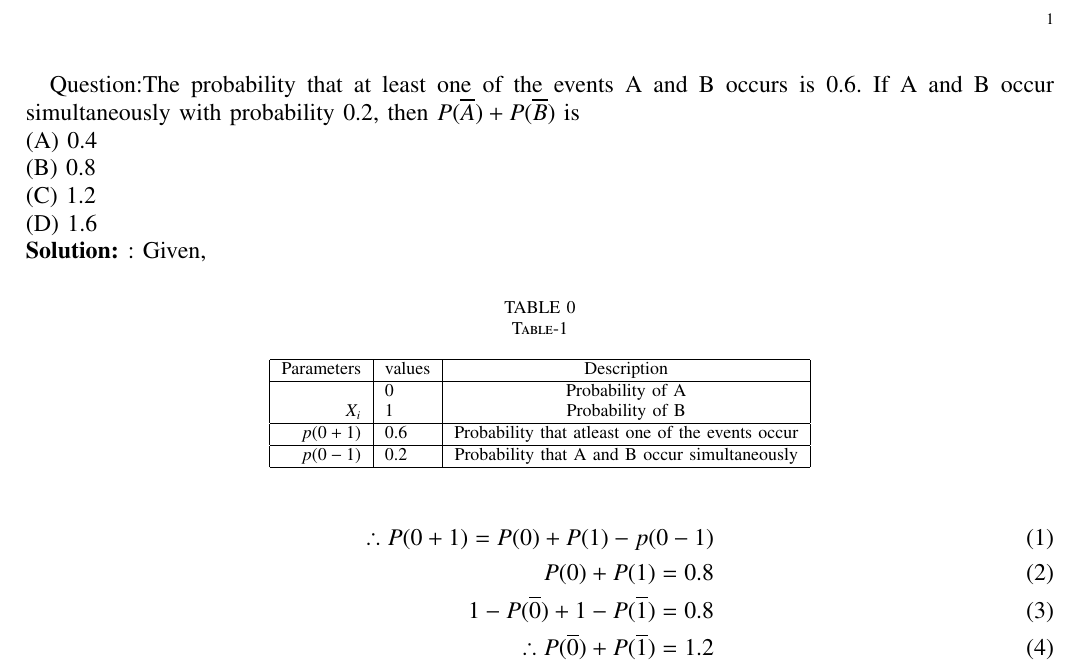
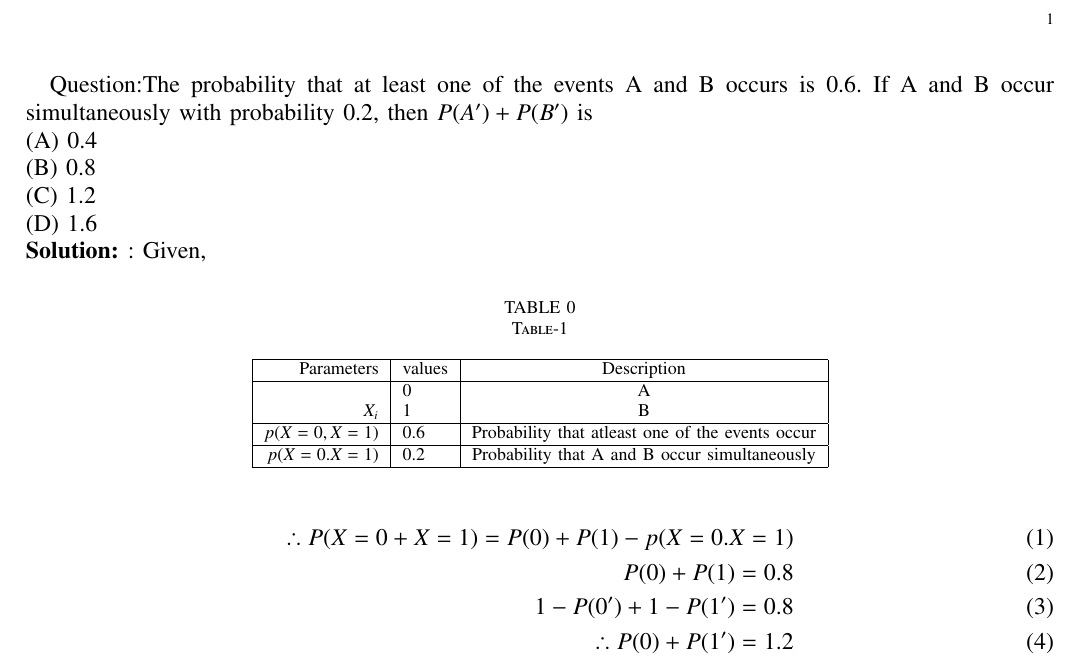
Before and after one commit to sravanthi1608/EE22BTECH11024, a LaTeX paper (11.6.3.28/main.tex): part of the page, cut so that both start at the same text. Compiled offline with pdfLaTeX.

Commit message:
Add files via upload

```diff
--- a/11.6.3.28/main.tex
+++ b/11.6.3.28/main.tex
@@ -113,7 +113,7 @@
 \renewcommand{\thefigure}{\theenumi}
 \renewcommand{\thetable}{\theenumi}
 %\renewcommand{\theequation}{\theenumi}
-Question:The probability that at least one of the events A and B occurs is 0.6. If A and B occur simultaneously with probability 0.2, then $P ( \overline A )+P (\overline B) $ is\\
+Question:The probability that at least one of the events A and B occurs is 0.6. If A and B occur simultaneously with probability 0.2, then $P (A')+P (B') $ is\\
 (A) 0.4\\
 (B) 0.8\\
 (C) 1.2\\
@@ -128,20 +128,21 @@ Given,
 \hline
 Parameters & values & Description\\
 \hline
-{}& 0 & Probability of A\\
-$X_i$ & 1 & Probability of B\\
+{}& 0 & A\\
+$X_i$ & 1 &  B\\
 \hline
-$p(0+1)$&0.6&Probability that atleast one of the events occur\\
+$p(X=0,X=1)$&0.6&Probability that atleast one of the events occur\\
 \hline
-$p(0-1)$&0.2&Probability that A and B occur simultaneously\\
+$p(X=0.X=1)$&0.2&Probability that A and B occur simultaneously\\
 \hline
 \end{tabular}
 \end{center}
 \end{table}
 \begin{align}
-\therefore P(0+1)=P(0)+P(1)-p(0-1)\\
+\therefore
+P(X=0+X=1)=P(0)+P(1)-p(X=0.X=1)\\
 P(0)+P(1)=0.8\\
-1 - P ( \overline 0 )+1 - P (\overline 1)=0.8\\
-\therefore P ( \overline 0 )+P (\overline 1)=1.2
+1 - P (0')+1 - P (1')=0.8\\
+\therefore P ( 0 )+P (1')=1.2
 \end{align}
 \end{document}
```
Also changed, not shown: 11.6.3.28/main.pdf, 1 other file.
